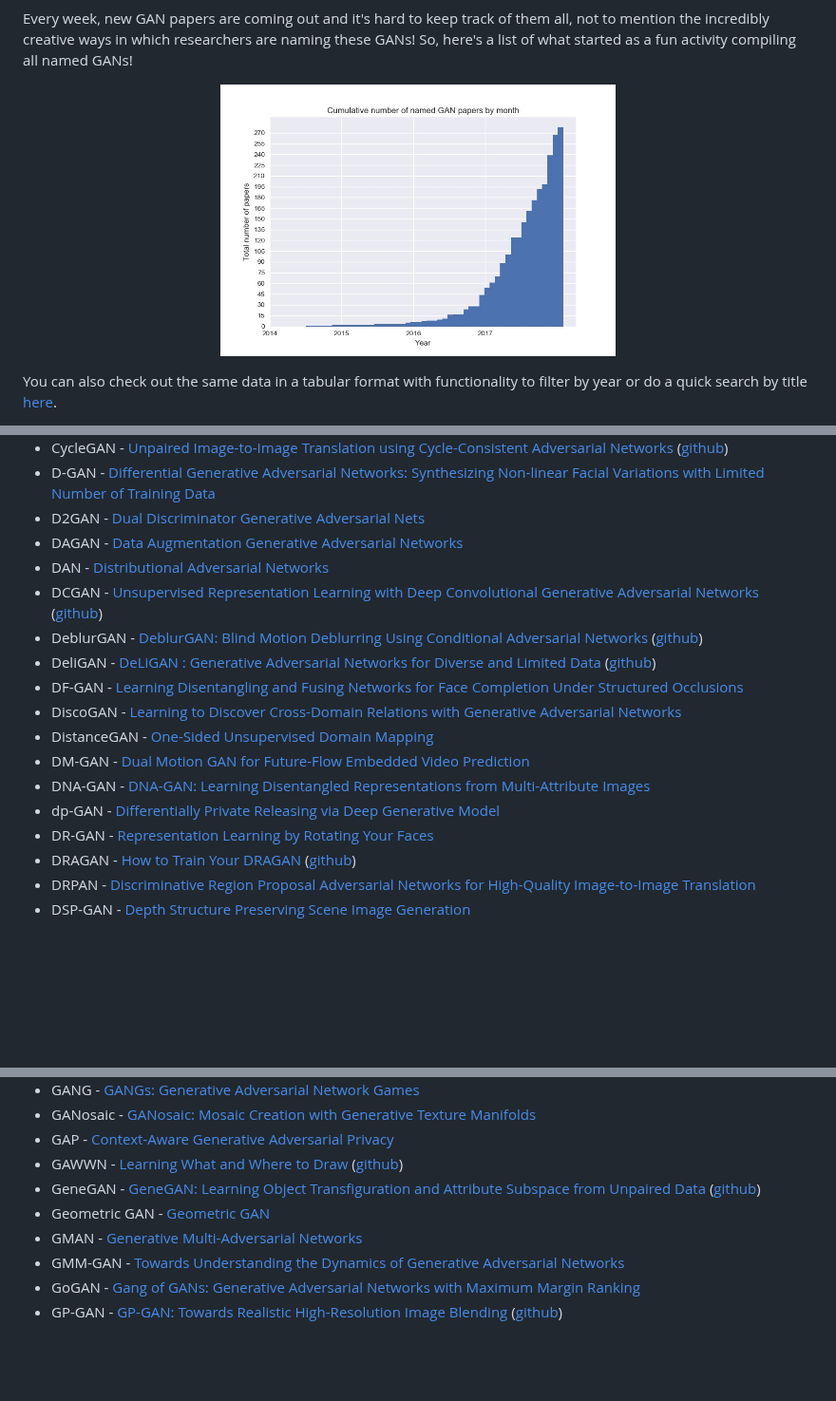
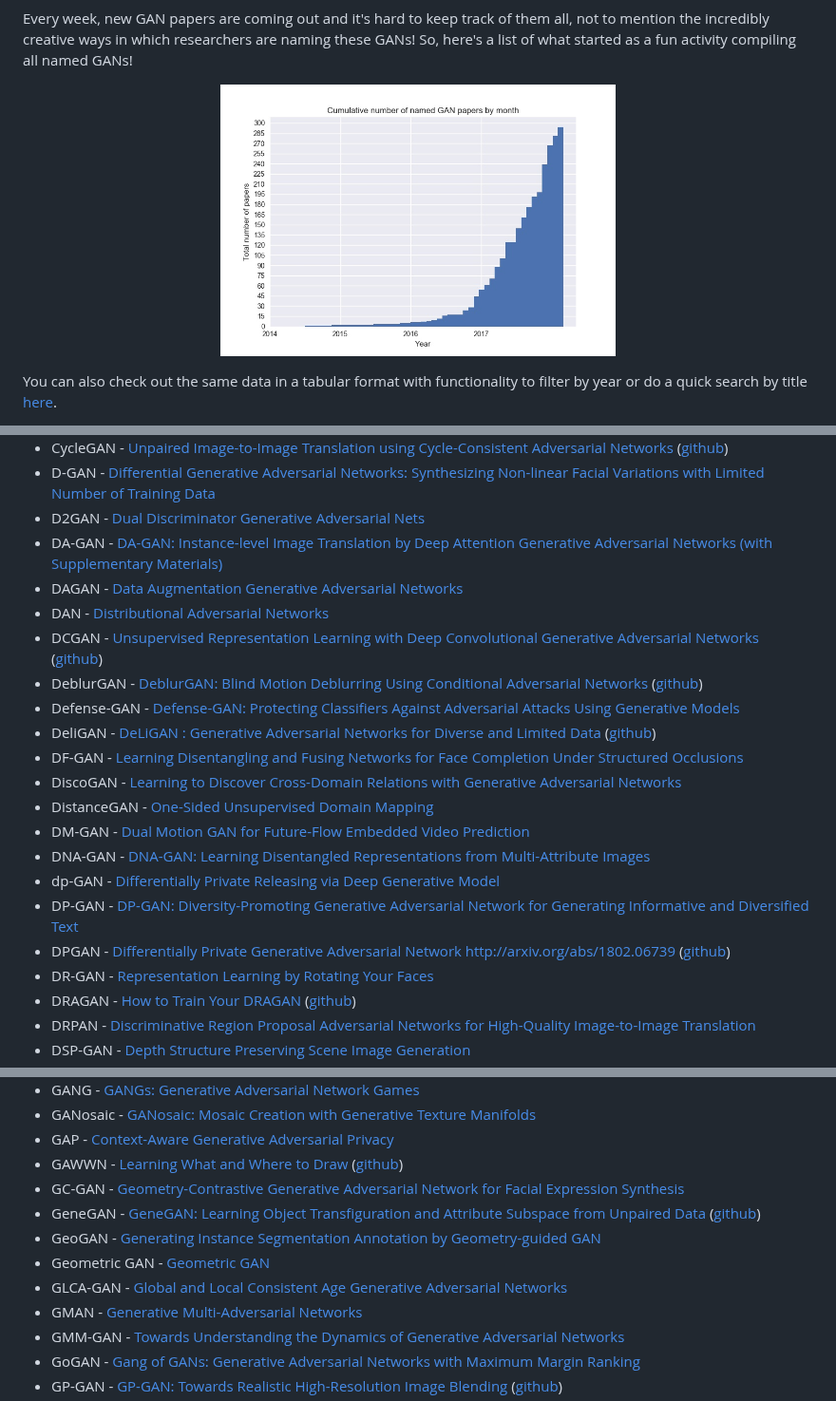
Before and after one commit to hindupuravinash/the-gan-zoo, a Markdown page: README.md, 3 parts joined by grey strips. Shown at 95% size. Drawn GitHub-style; pictures changed too: cumulative_gans.jpg; blank space fills up the shorter version.

```diff
--- a/README.md
+++ b/README.md
@@ -80,10 +82,12 @@ Check out [Deep Hunt](https://deephunt.in) - my weekly AI newsletter for this re
 * CycleGAN - [Unpaired Image-to-Image Translation using Cycle-Consistent Adversarial Networks](https://arxiv.org/abs/1703.10593) ([github](https://github.com/junyanz/CycleGAN))
 * D-GAN - [Differential Generative Adversarial Networks: Synthesizing Non-linear Facial Variations with Limited Number of Training Data](https://arxiv.org/abs/1711.10267)
 * D2GAN - [Dual Discriminator Generative Adversarial Nets](http://arxiv.org/abs/1709.03831)
+* DA-GAN  - [DA-GAN: Instance-level Image Translation by Deep Attention Generative Adversarial Networks (with Supplementary Materials)](http://arxiv.org/abs/1802.06454)
 * DAGAN - [Data Augmentation Generative Adversarial Networks](https://arxiv.org/abs/1711.04340)
 * DAN - [Distributional Adversarial Networks](https://arxiv.org/abs/1706.09549)
 * DCGAN - [Unsupervised Representation Learning with Deep Convolutional Generative Adversarial Networks](https://arxiv.org/abs/1511.06434) ([github](https://github.com/Newmu/dcgan_code))
 * DeblurGAN - [DeblurGAN: Blind Motion Deblurring Using Conditional Adversarial Networks](https://arxiv.org/abs/1711.07064) ([github](https://github.com/KupynOrest/DeblurGAN))
+* Defense-GAN - [Defense-GAN: Protecting Classifiers Against Adversarial Attacks Using Generative Models ](https://openreview.net/forum?id=BkJ3ibb0-&noteId=SJwPXJaHG )
 * DeliGAN - [DeLiGAN : Generative Adversarial Networks for Diverse and Limited Data](https://arxiv.org/abs/1706.02071) ([github](https://github.com/val-iisc/deligan))
 * DF-GAN - [Learning Disentangling and Fusing Networks for Face Completion Under Structured Occlusions](https://arxiv.org/abs/1712.04646)
 * DiscoGAN - [Learning to Discover Cross-Domain Relations with Generative Adversarial Networks](https://arxiv.org/abs/1703.05192v1)
@@ -91,6 +95,8 @@ Check out [Deep Hunt](https://deephunt.in) - my weekly AI newsletter for this re
 * DM-GAN - [Dual Motion GAN for Future-Flow Embedded Video Prediction](https://arxiv.org/abs/1708.00284)
 * DNA-GAN - [DNA-GAN: Learning Disentangled Representations from Multi-Attribute Images](https://arxiv.org/abs/1711.05415)
 * dp-GAN - [Differentially Private Releasing via Deep Generative Model](https://arxiv.org/abs/1801.01594)
+* DP-GAN - [DP-GAN: Diversity-Promoting Generative Adversarial Network for Generating Informative and Diversified Text ](https://arxiv.org/abs/1802.01345 )
+* DPGAN  - [Differentially Private Generative Adversarial Network http://arxiv.org/abs/1802.06739](-) ([github](None))
 * DR-GAN - [Representation Learning by Rotating Your Faces](https://arxiv.org/abs/1705.11136)
 * DRAGAN - [How to Train Your DRAGAN](https://arxiv.org/abs/1705.07215) ([github](https://github.com/kodalinaveen3/DRAGAN))
 * DRPAN - [Discriminative Region Proposal Adversarial Networks for High-Quality Image-to-Image Translation](https://arxiv.org/abs/1711.09554)
@@ -132,8 +139,11 @@ Check out [Deep Hunt](https://deephunt.in) - my weekly AI newsletter for this re
 * GANosaic - [GANosaic: Mosaic Creation with Generative Texture Manifolds](https://arxiv.org/abs/1712.00269)
 * GAP - [Context-Aware Generative Adversarial Privacy](https://arxiv.org/abs/1710.09549)
 * GAWWN - [Learning What and Where to Draw](https://arxiv.org/abs/1610.02454) ([github](https://github.com/reedscot/nips2016))
+* GC-GAN - [Geometry-Contrastive Generative Adversarial Network for Facial Expression Synthesis](https://arxiv.org/abs/1802.01822 )
 * GeneGAN - [GeneGAN: Learning Object Transfiguration and Attribute Subspace from Unpaired Data](https://arxiv.org/abs/1705.04932) ([github](https://github.com/Prinsphield/GeneGAN))
+* GeoGAN - [Generating Instance Segmentation Annotation by Geometry-guided GAN ](https://arxiv.org/abs/1801.08839 )
 * Geometric GAN - [Geometric GAN](https://arxiv.org/abs/1705.02894)
+* GLCA-GAN - [Global and Local Consistent Age Generative Adversarial Networks ](https://arxiv.org/abs/1801.08390)
 * GMAN - [Generative Multi-Adversarial Networks](http://arxiv.org/abs/1611.01673)
 * GMM-GAN - [Towards Understanding the Dynamics of Generative Adversarial Networks](https://arxiv.org/abs/1706.09884)
 * GoGAN - [Gang of GANs: Generative Adversarial Networks with Maximum Margin Ranking](https://arxiv.org/abs/1704.04865)
```
Also changed, not shown: other parts of README.md (+9 -0 lines), 1 other file.
